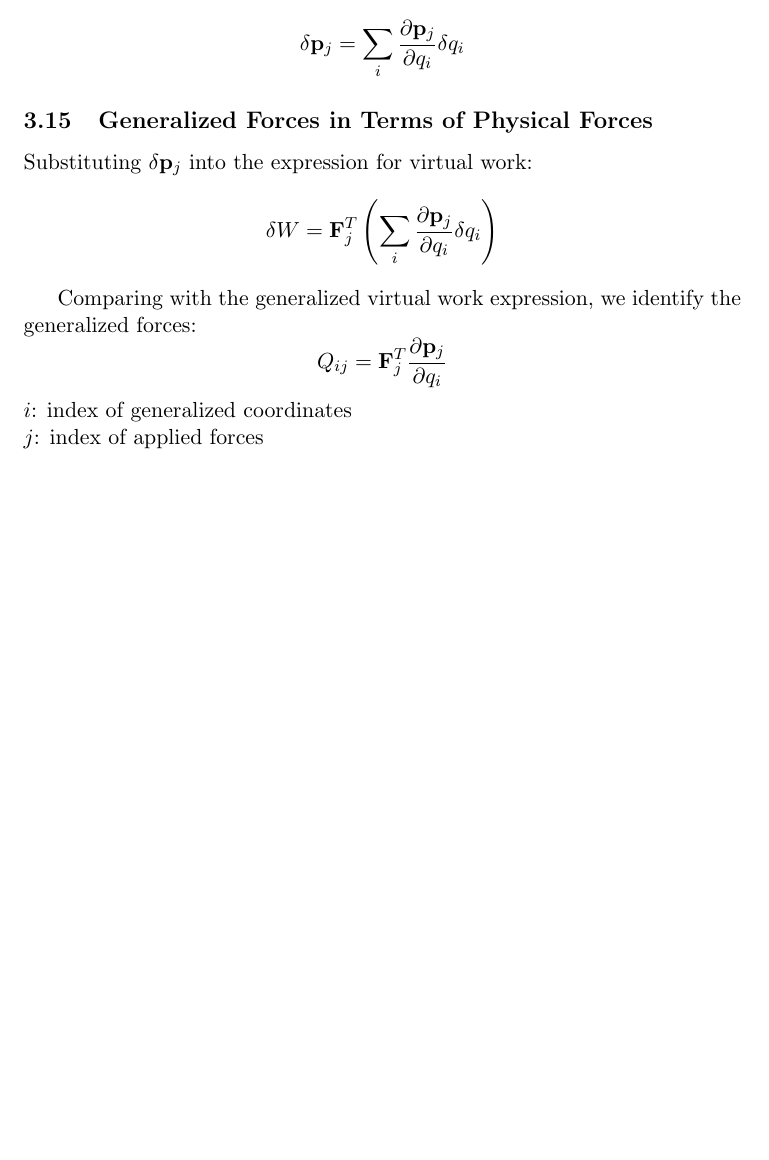
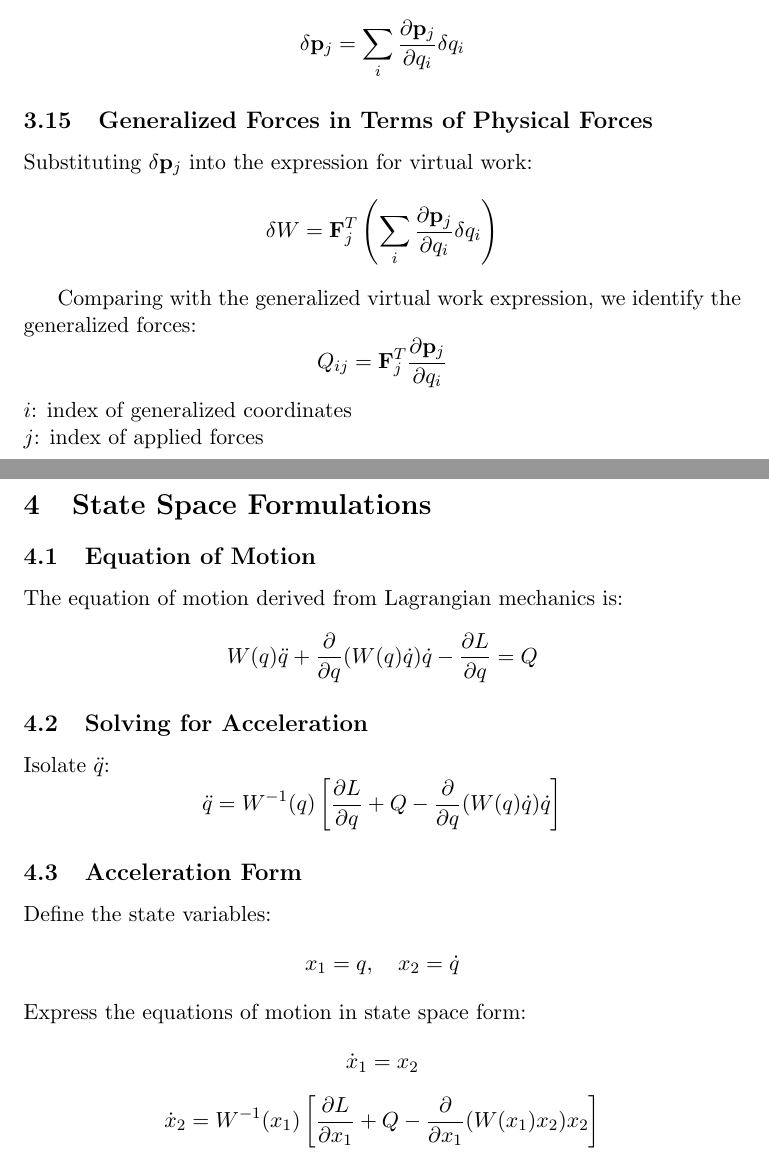
Before and after one commit to lommeman/ModSimFormelhefte, a LaTeX document (main.tex, which reads state_space_formulations.tex): part of page 14 of 14 before the commit and two parts of pages 14 and 15 of 15 after it, the two joined at a grey line, cut so that both start at the same text, the shorter picture padded with empty space. Compiled offline with pdfLaTeX.

Commit message:
la til state space formulations

```diff
--- /dev/null
+++ b/state_space_formulations.tex
@@ -0,0 +1,27 @@
+\section{State Space Formulations}
+
+\subsection{Equation of Motion}
+The equation of motion derived from Lagrangian mechanics is:
+\[
+W(q) \ddot{q} + \frac{\partial}{\partial q} (W(q) \dot{q}) \dot{q} - \frac{\partial L}{\partial q} = Q
+\]
+
+
+\subsection{Solving for Acceleration}
+Isolate \(\ddot{q}\):
+\[
+\ddot{q} = W^{-1}(q) \left[ \frac{\partial L}{\partial q} + Q - \frac{\partial}{\partial q} (W(q) \dot{q}) \dot{q} \right]
+\]
+
+\subsection{Acceleration Form}
+Define the state variables:
+\[
+x_1 = q, \quad x_2 = \dot{q}
+\]
+Express the equations of motion in state space form:
+\[
+\dot{x}_1 = x_2
+\]
+\[
+\dot{x}_2 = W^{-1}(x_1) \left[ \frac{\partial L}{\partial x_1} + Q - \frac{\partial}{\partial x_1} (W(x_1) x_2) x_2 \right]
+\]
```
Also changed, not shown: main.tex (+1 -0 lines).
